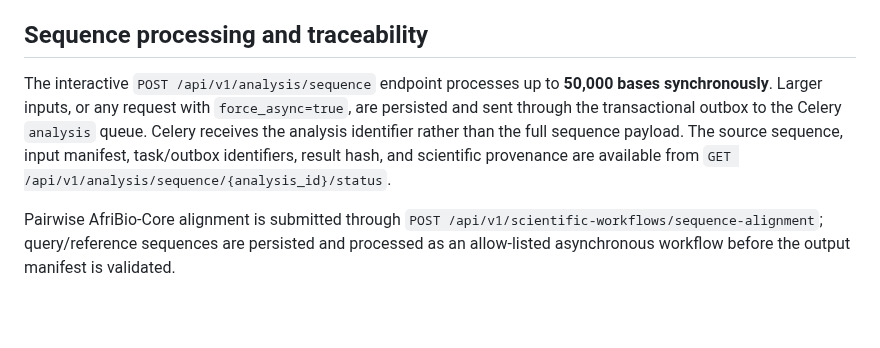
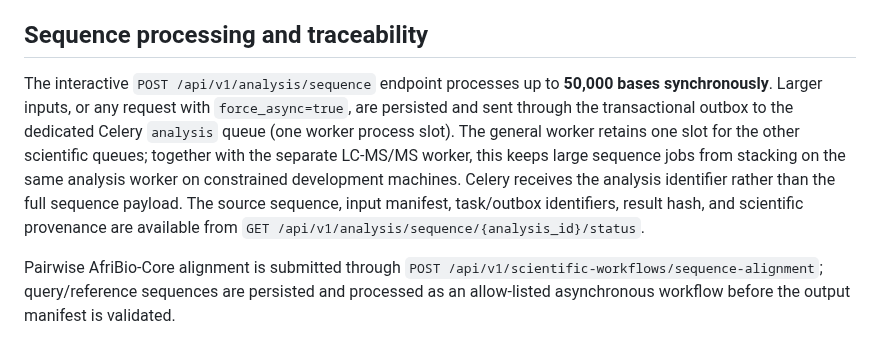
Before and after one commit to diarraibrahimamohamed-ops/nexora_v2, a Markdown page: README.md, the part around the change. GitHub-like rendering; blank space fills up the shorter version.

Commit message:
docs(sequence): document isolated single-slot analysis worker

```diff
--- a/README.md
+++ b/README.md
@@ -241,7 +241,7 @@ Ce projet est sous licence **Apache License 2.0**. Consultez le fichier [LICENSE
 
 ## Sequence processing and traceability
 
-The interactive `POST /api/v1/analysis/sequence` endpoint processes up to **50,000 bases synchronously**. Larger inputs, or any request with `force_async=true`, are persisted and sent through the transactional outbox to the Celery `analysis` queue. Celery receives the analysis identifier rather than the full sequence payload. The source sequence, input manifest, task/outbox identifiers, result hash, and scientific provenance are available from `GET /api/v1/analysis/sequence/{analysis_id}/status`.
+The interactive `POST /api/v1/analysis/sequence` endpoint processes up to **50,000 bases synchronously**. Larger inputs, or any request with `force_async=true`, are persisted and sent through the transactional outbox to the dedicated Celery `analysis` queue (one worker process slot). The general worker retains one slot for the other scientific queues; together with the separate LC-MS/MS worker, this keeps large sequence jobs from stacking on the same analysis worker on constrained development machines. Celery receives the analysis identifier rather than the full sequence payload. The source sequence, input manifest, task/outbox identifiers, result hash, and scientific provenance are available from `GET /api/v1/analysis/sequence/{analysis_id}/status`.
 
 Pairwise AfriBio-Core alignment is submitted through `POST /api/v1/scientific-workflows/sequence-alignment`; query/reference sequences are persisted and processed as an allow-listed asynchronous workflow before the output manifest is validated.
 
```
